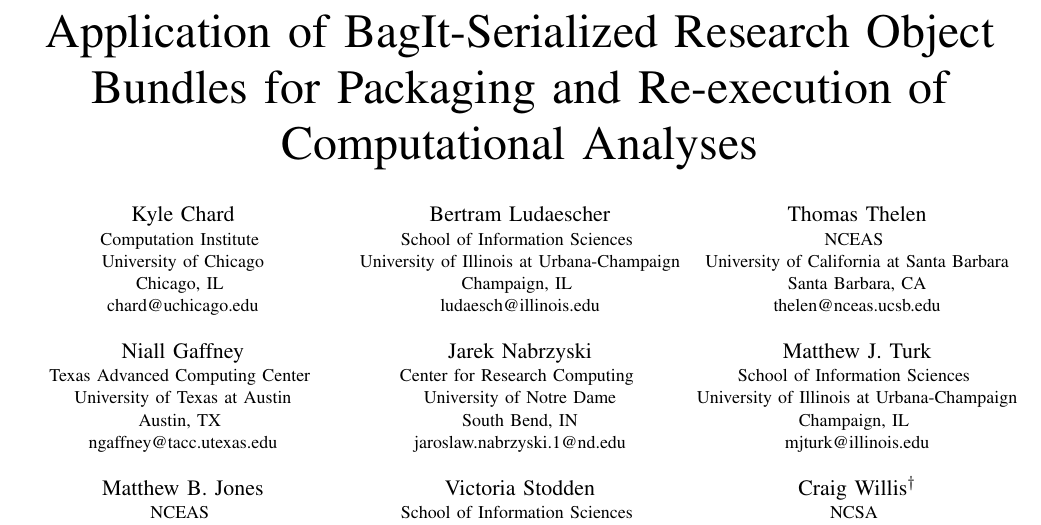
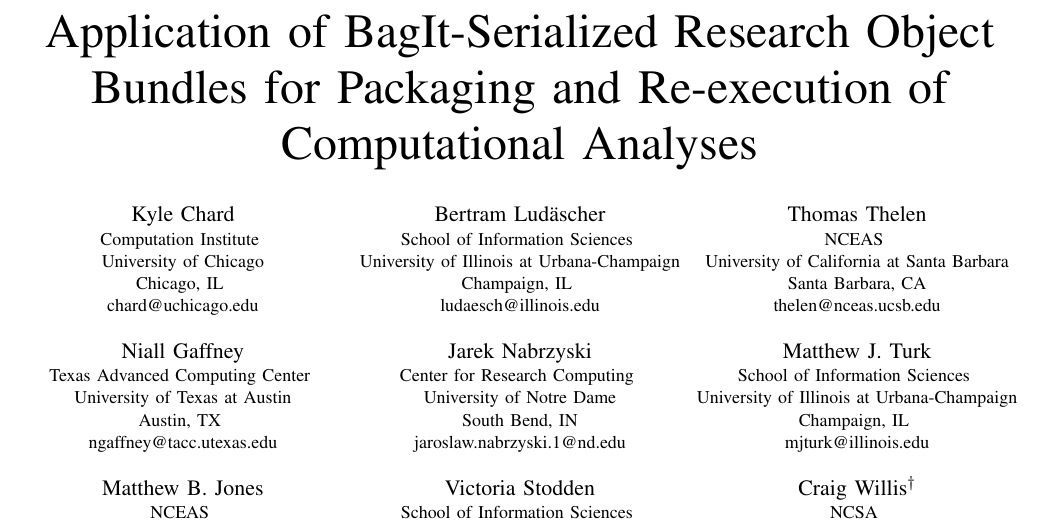
Before and after one commit to whole-tale/escience-ro-2019, a LaTeX paper (escience-ro-2019.tex): part of page 1 of 7, cut so that both start at the same text. Compiled offline with pdfLaTeX; a missing font is replaced by an installed copy or a similar font; a LaTeX package or settings file that is missing is left out.

Commit message:
fixed typo in name

```diff
--- a/escience-ro-2019.tex
+++ b/escience-ro-2019.tex
@@ -46,7 +46,7 @@
 
 \and
 
-\IEEEauthorblockN{Bertram Ludaescher}
+\IEEEauthorblockN{Bertram Lud\"ascher}
 \IEEEauthorblockA{\small{School of Information Sciences} \\
 \small{University of Illinois at Urbana-Champaign}\\
 Champaign, IL \\
```
Also changed, not shown: escience-ro-2019.pdf.
